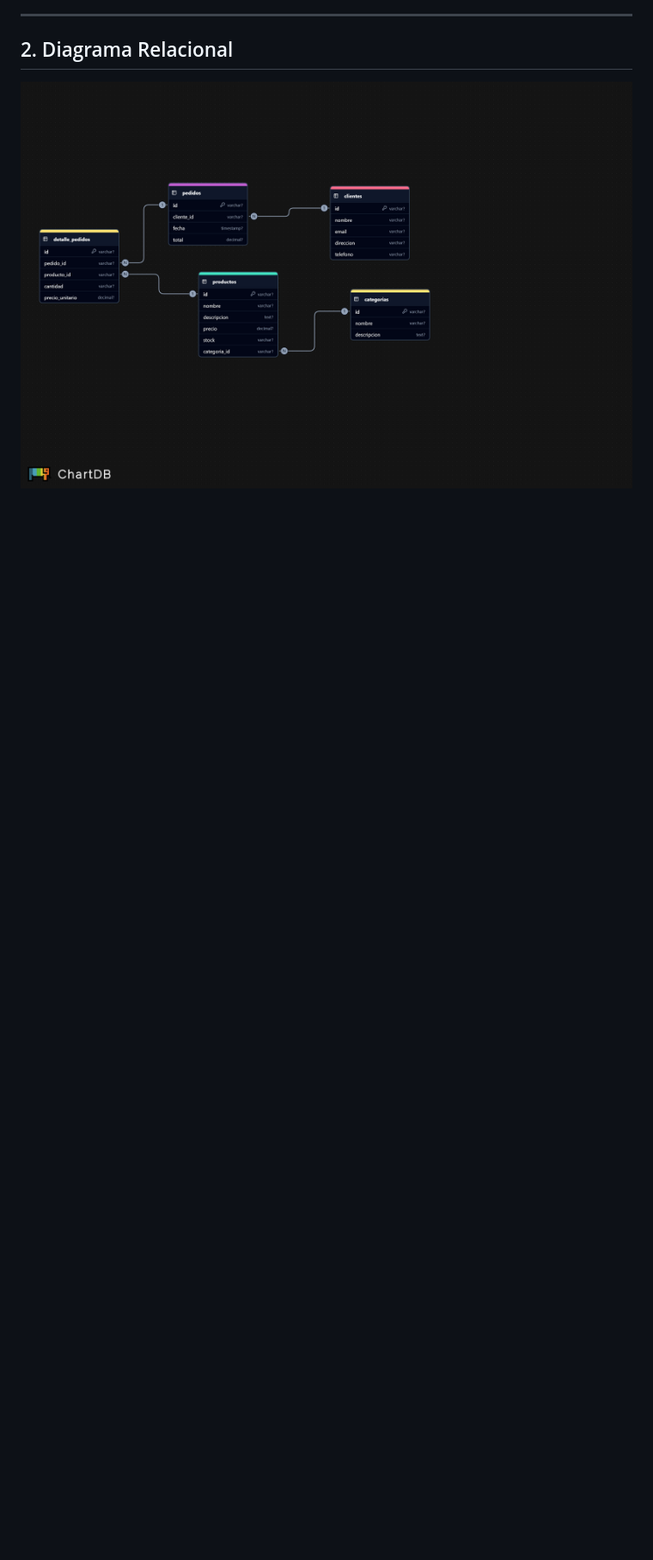
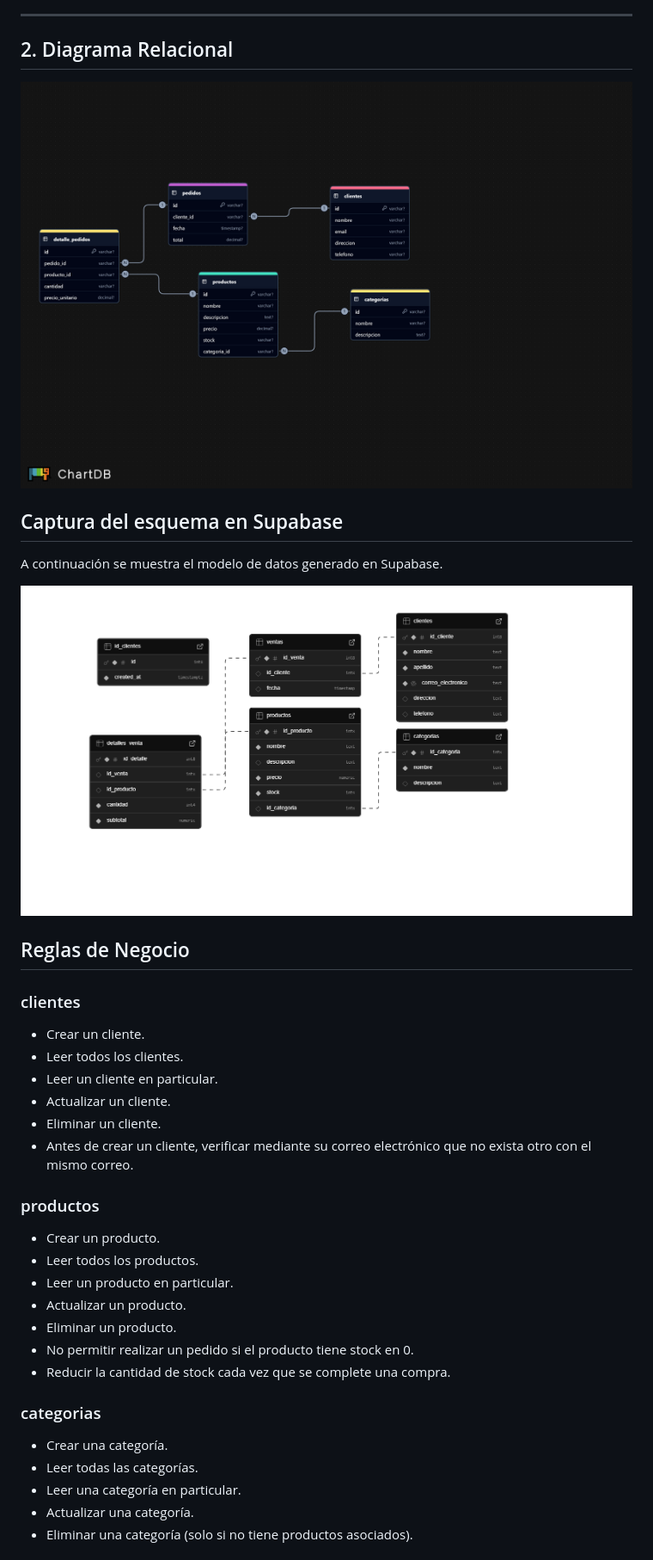
Before and after one commit to ElYorchi14/Entregas-Practicas, a Markdown page: modelado-tienda.md, the part around the change printed below. Shown: that part at 86% size. GitHub-like rendering; pictures changed too: assets/supabase-schema.png (added); blank space fills up the shorter version.

Commit message:
Práctica 12: Modelo de datos en Supabase

```diff
--- a/modelado-tienda.md
+++ b/modelado-tienda.md
@@ -54,3 +54,39 @@
 ## 2. Diagrama Relacional
 
 ![Diagrama Relacional](/assets/diagrama-relacional-tienda.png)
+
+## Captura del esquema en Supabase
+
+A continuación se muestra el modelo de datos generado en Supabase.
+
+![Diagrama de Supabase](/assets/supabase-schema.png)
+
+## Reglas de Negocio
+
+### clientes
+
+- Crear un cliente.
+- Leer todos los clientes.
+- Leer un cliente en particular.
+- Actualizar un cliente.
+- Eliminar un cliente.
+- Antes de crear un cliente, verificar mediante su correo electrónico que no exista otro con el mismo correo.
+
+### productos
+
+- Crear un producto.
+- Leer todos los productos.
+- Leer un producto en particular.
+- Actualizar un producto.
+- Eliminar un producto.
+- No permitir realizar un pedido si el producto tiene stock en 0.
+- Reducir la cantidad de stock cada vez que se complete una compra.
+
+### categorias
+
+- Crear una categoría.
+- Leer todas las categorías.
+- Leer una categoría en particular.
+- Actualizar una categoría.
+- Eliminar una categoría (solo si no tiene productos asociados).
+
```
Also changed, not shown: other parts of modelado-tienda.md (+18 -0 lines), README.MD (+1 -0 lines).
